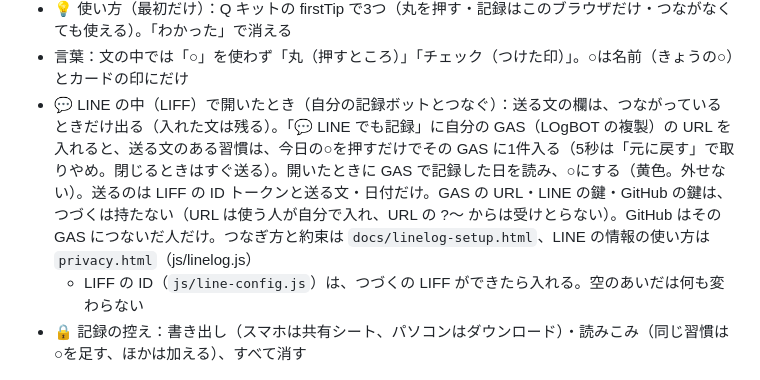
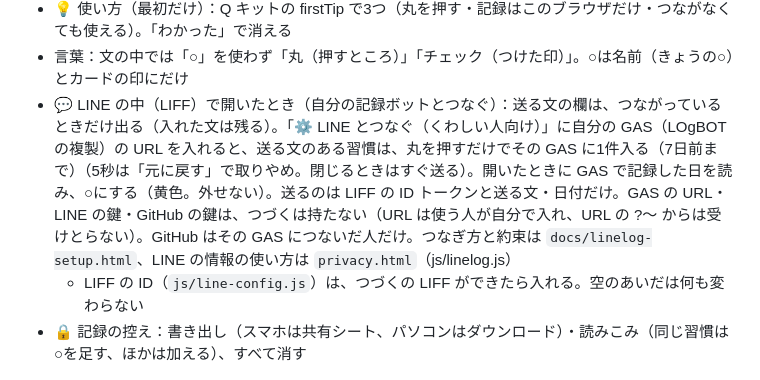
Before and after one commit to katsuan/tuzuq, a Markdown page: README.md, the part around the change. Drawn GitHub-style.

Commit message:
README：欄の名前を今の画面に合わせる

```diff
--- a/README.md
+++ b/README.md
@@ -21,7 +21,7 @@
 - 💬 LINE で使う（最初だけ・閉じられる）：きょうの○の下に、おくるんの共通の「💬 LINEで開く」と、LINE の画面に似せた4コマ（1. LINE で開く・2. 丸を押してチェック・3. カードで送る・4. 決めた時間にまとめが届く）。「✕ 閉じる」でその端末では出さない（「⚙️ LINE とつなぐ」の「👀 LINE での使い方」からまた出せる）。LINE の中では出さない
 - 💡 使い方（最初だけ）：Q キットの firstTip で3つ（丸を押す・記録はこのブラウザだけ・つながなくても使える）。「わかった」で消える
 - 言葉：文の中では「○」を使わず「丸（押すところ）」「チェック（つけた印）」。○は名前（きょうの○）とカードの印にだけ
-- 💬 LINE の中（LIFF）で開いたとき（自分の記録ボットとつなぐ）：送る文の欄は、つながっているときだけ出る（入れた文は残る）。「💬 LINE でも記録」に自分の GAS（LOgBOT の複製）の URL を入れると、送る文のある習慣は、今日の○を押すだけでその GAS に1件入る（5秒は「元に戻す」で取りやめ。閉じるときはすぐ送る）。開いたときに GAS で記録した日を読み、○にする（黄色。外せない）。送るのは LIFF の ID トークンと送る文・日付だけ。GAS の URL・LINE の鍵・GitHub の鍵は、つづくは持たない（URL は使う人が自分で入れ、URL の ?〜 からは受けとらない）。GitHub はその GAS につないだ人だけ。つなぎ方と約束は `docs/linelog-setup.html`、LINE の情報の使い方は `privacy.html`（js/linelog.js）
+- 💬 LINE の中（LIFF）で開いたとき（自分の記録ボットとつなぐ）：送る文の欄は、つながっているときだけ出る（入れた文は残る）。「⚙️ LINE とつなぐ（くわしい人向け）」に自分の GAS（LOgBOT の複製）の URL を入れると、送る文のある習慣は、丸を押すだけでその GAS に1件入る（7日前まで）（5秒は「元に戻す」で取りやめ。閉じるときはすぐ送る）。開いたときに GAS で記録した日を読み、○にする（黄色。外せない）。送るのは LIFF の ID トークンと送る文・日付だけ。GAS の URL・LINE の鍵・GitHub の鍵は、つづくは持たない（URL は使う人が自分で入れ、URL の ?〜 からは受けとらない）。GitHub はその GAS につないだ人だけ。つなぎ方と約束は `docs/linelog-setup.html`、LINE の情報の使い方は `privacy.html`（js/linelog.js）
   - LIFF の ID（`js/line-config.js`）は、つづくの LIFF ができたら入れる。空のあいだは何も変わらない
 - 🔒 記録の控え：書き出し（スマホは共有シート、パソコンはダウンロード）・読みこみ（同じ習慣は○を足す、ほかは加える）、すべて消す
 
```
